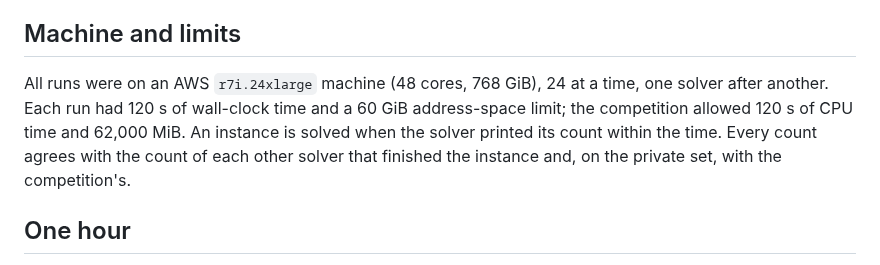
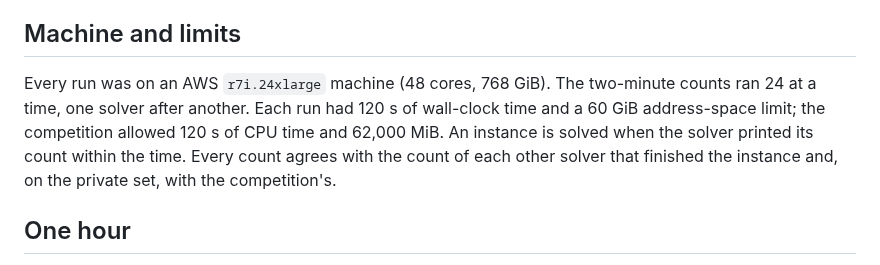
Before and after one commit to Tractables/tididi-cnf, a Markdown page: docs/evaluation.md, the part around the change. Drawn GitHub-style.

Commit message:
Say which runs the evaluation's machine paragraph describes
Every run used the same kind of machine, but only the two-minute counts ran
24 at a time one solver after another; the one-hour and compilation sections
describe their own side-by-side runs.

Co-Authored-By: Claude <noreply@anthropic.com>

```diff
--- a/docs/evaluation.md
+++ b/docs/evaluation.md
@@ -41,12 +41,13 @@ each formula was run once, and its repeat takes its result.
 
 ## Machine and limits
 
-All runs were on an AWS `r7i.24xlarge` machine (48 cores, 768 GiB), 24 at a
-time, one solver after another. Each run had 120 s of wall-clock time and a
-60 GiB address-space limit; the competition allowed 120 s of CPU time and
-62,000 MiB. An instance is solved when the solver printed its count within the
-time. Every count agrees with the count of each other solver that finished
-the instance and, on the private set, with the competition's.
+Every run was on an AWS `r7i.24xlarge` machine (48 cores, 768 GiB). The
+two-minute counts ran 24 at a time, one solver after another. Each run had
+120 s of wall-clock time and a 60 GiB address-space limit; the competition
+allowed 120 s of CPU time and 62,000 MiB. An instance is solved when the
+solver printed its count within the time. Every count agrees with the count of
+each other solver that finished the instance and, on the private set, with the
+competition's.
 
 ## One hour
 
```
